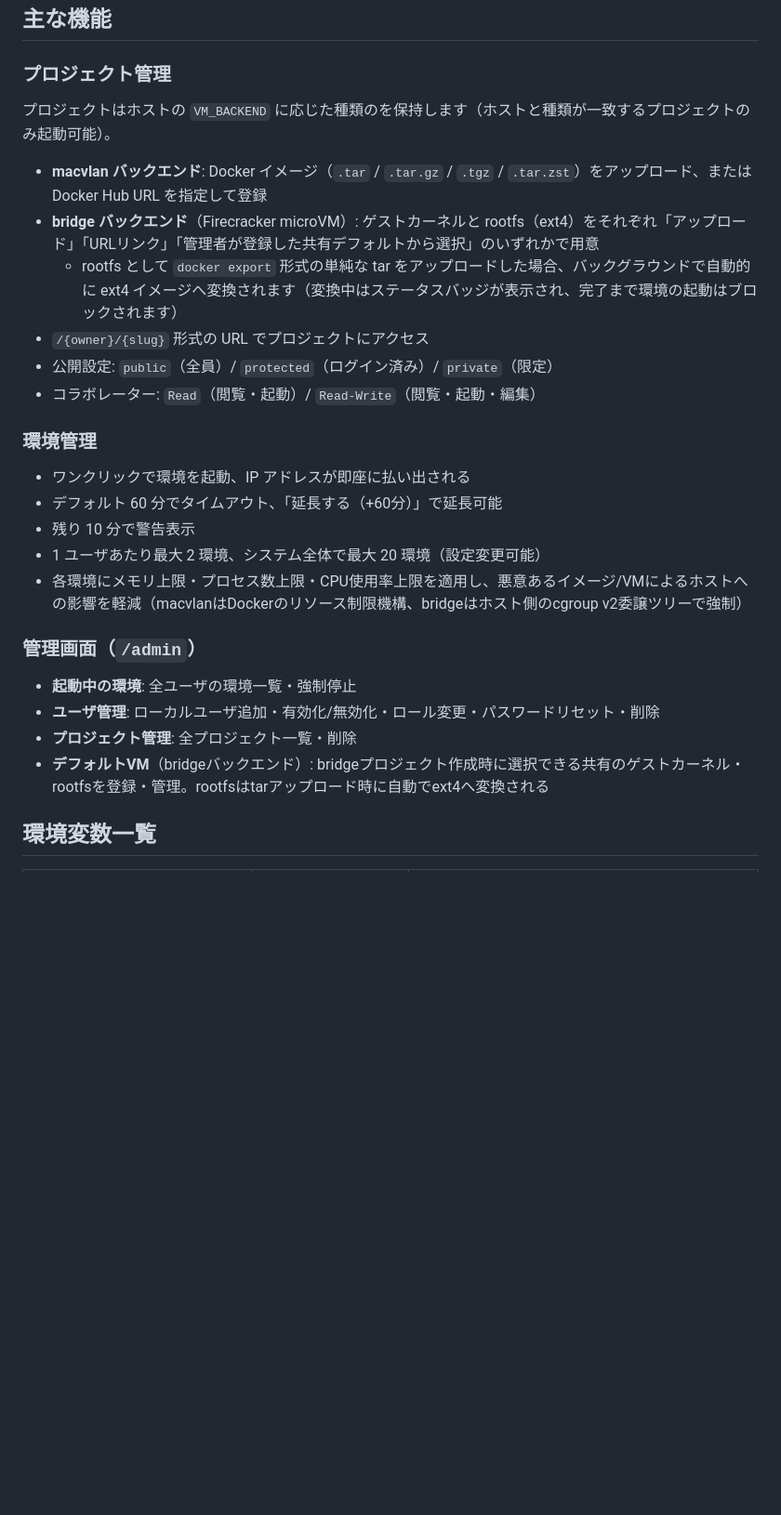
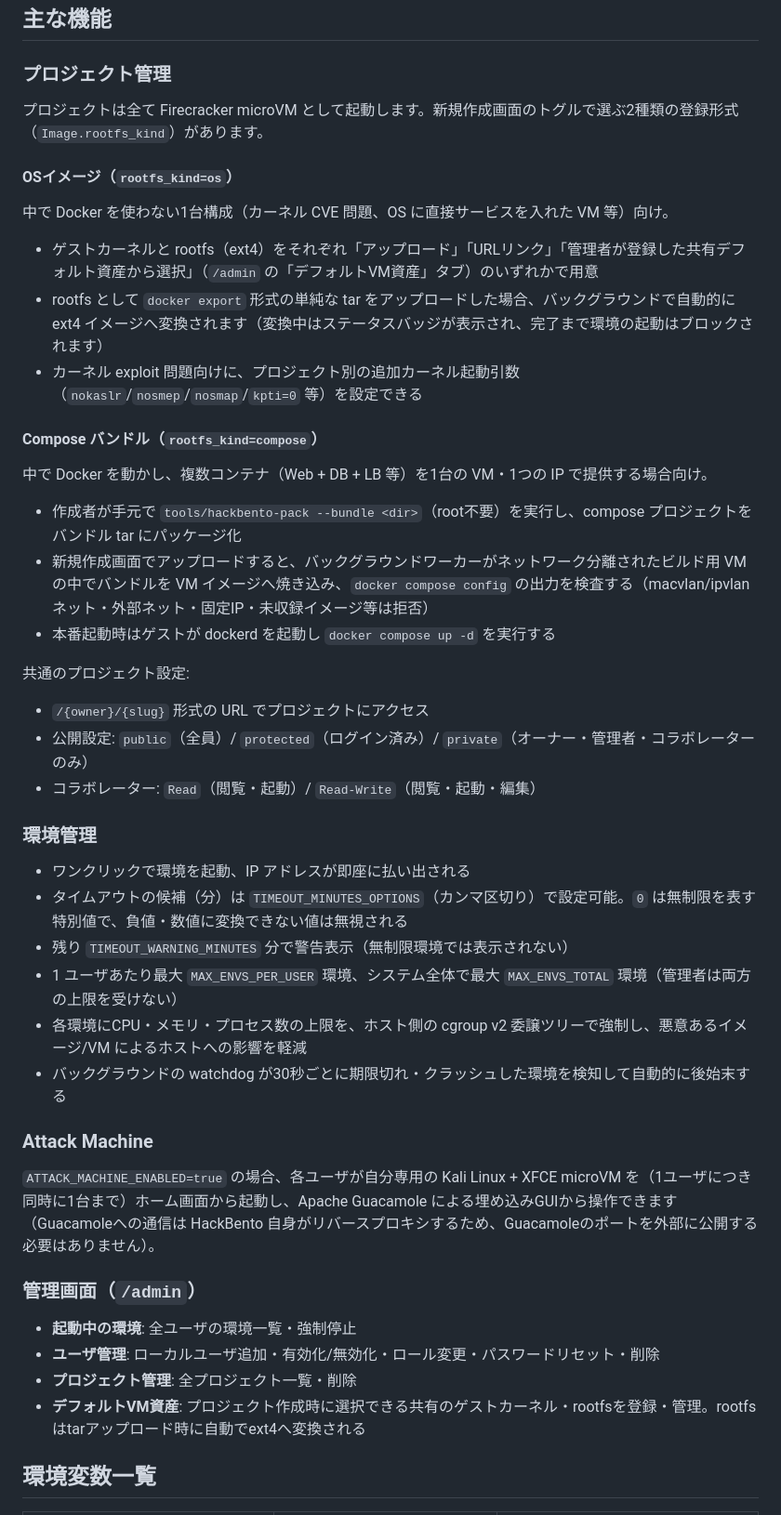
Before and after one commit to ka1222te/hack-bento, a Markdown page: README_jp.md, the part around one of its changes. Shown at 93% size. Drawn GitHub-style; blank space fills up the shorter version.

```diff
--- a/README_jp.md
+++ b/README_jp.md
@@ -173,29 +174,49 @@ OAUTH_ALLOWED_DOMAINS=example.com  # 空にすると全Googleアカウントを
 
 ### プロジェクト管理
 
-プロジェクトはホストの `VM_BACKEND` に応じた種類のを保持します（ホストと種類が一致するプロジェクトのみ起動可能）。
+プロジェクトは全て Firecracker microVM として起動します。新規作成画面のトグルで選ぶ2種類の登録形式（`Image.rootfs_kind`）があります。
 
-- **macvlan バックエンド**: Docker イメージ（`.tar` / `.tar.gz` / `.tgz` / `.tar.zst`）をアップロード、または Docker Hub URL を指定して登録
-- **bridge バックエンド**（Firecracker microVM）: ゲストカーネルと rootfs（ext4）をそれぞれ「アップロード」「URLリンク」「管理者が登録した共有デフォルトから選択」のいずれかで用意
-  - rootfs として `docker export` 形式の単純な tar をアップロードした場合、バックグラウンドで自動的に ext4 イメージへ変換されます（変換中はステータスバッジが表示され、完了まで環境の起動はブロックされます）
+#### OSイメージ（`rootfs_kind=os`）
+
+中で Docker を使わない1台構成（カーネル CVE 問題、OS に直接サービスを入れた VM 等）向け。
+
+- ゲストカーネルと rootfs（ext4）をそれぞれ「アップロード」「URLリンク」「管理者が登録した共有デフォルト資産から選択」（`/admin` の「デフォルトVM資産」タブ）のいずれかで用意
+- rootfs として `docker export` 形式の単純な tar をアップロードした場合、バックグラウンドで自動的に ext4 イメージへ変換されます（変換中はステータスバッジが表示され、完了まで環境の起動はブロックされます）
+- カーネル exploit 問題向けに、プロジェクト別の追加カーネル起動引数（`nokaslr`/`nosmep`/`nosmap`/`kpti=0` 等）を設定できる
+
+#### Compose バンドル（`rootfs_kind=compose`）
+
+中で Docker を動かし、複数コンテナ（Web + DB + LB 等）を1台の VM・1つの IP で提供する場合向け。
+
+- 作成者が手元で `tools/hackbento-pack --bundle <dir>`（root不要）を実行し、compose プロジェクトをバンドル tar にパッケージ化
+- 新規作成画面でアップロードすると、バックグラウンドワーカーがネットワーク分離されたビルド用 VM の中でバンドルを VM イメージへ焼き込み、`docker compose config` の出力を検査する（macvlan/ipvlanネット・外部ネット・固定IP・未収録イメージ等は拒否）
+- 本番起動時はゲストが dockerd を起動し `docker compose up -d` を実行する
+
+共通のプロジェクト設定:
+
 - `/{owner}/{slug}` 形式の URL でプロジェクトにアクセス
-- 公開設定: `public`（全員）/ `protected`（ログイン済み）/ `private`（限定）
+- 公開設定: `public`（全員）/ `protected`（ログイン済み）/ `private`（オーナー・管理者・コラボレーターのみ）
 - コラボレーター: `Read`（閲覧・起動）/ `Read-Write`（閲覧・起動・編集）
 
 ### 環境管理
 
 - ワンクリックで環境を起動、IP アドレスが即座に払い出される
-- デフォルト 60 分でタイムアウト、「延長する（+60分）」で延長可能
-- 残り 10 分で警告表示
-- 1 ユーザあたり最大 2 環境、システム全体で最大 20 環境（設定変更可能）
-- 各環境にメモリ上限・プロセス数上限・CPU使用率上限を適用し、悪意あるイメージ/VMによるホストへの影響を軽減（macvlanはDockerのリソース制限機構、bridgeはホスト側のcgroup v2委譲ツリーで強制）
+- タイムアウトの候補（分）は `TIMEOUT_MINUTES_OPTIONS`（カンマ区切り）で設定可能。`0` は無制限を表す特別値で、負値・数値に変換できない値は無視される
+- 残り `TIMEOUT_WARNING_MINUTES` 分で警告表示（無制限環境では表示されない）
+- 1 ユーザあたり最大 `MAX_ENVS_PER_USER` 環境、システム全体で最大 `MAX_ENVS_TOTAL` 環境（管理者は両方の上限を受けない）
+- 各環境にCPU・メモリ・プロセス数の上限を、ホスト側の cgroup v2 委譲ツリーで強制し、悪意あるイメージ/VM によるホストへの影響を軽減
+- バックグラウンドの watchdog が30秒ごとに期限切れ・クラッシュした環境を検知して自動的に後始末する
+
+### Attack Machine
+
+`ATTACK_MACHINE_ENABLED=true` の場合、各ユーザが自分専用の Kali Linux + XFCE microVM を（1ユーザにつき同時に1台まで）ホーム画面から起動し、Apache Guacamole による埋め込みGUIから操作できます（Guacamoleへの通信は HackBento 自身がリバースプロキシするため、Guacamoleのポートを外部に公開する必要はありません）。
 
 ### 管理画面（`/admin`）
 
 - **起動中の環境**: 全ユーザの環境一覧・強制停止
 - **ユーザ管理**: ローカルユーザ追加・有効化/無効化・ロール変更・パスワードリセット・削除
 - **プロジェクト管理**: 全プロジェクト一覧・削除
-- **デフォルトVM**（bridgeバックエンド）: bridgeプロジェクト作成時に選択できる共有のゲストカーネル・rootfsを登録・管理。rootfsはtarアップロード時に自動でext4へ変換される
+- **デフォルトVM資産**: プロジェクト作成時に選択できる共有のゲストカーネル・rootfsを登録・管理。rootfsはtarアップロード時に自動でext4へ変換される
 
 ## 環境変数一覧
 
```
Also changed, not shown: other parts of README_jp.md (+49 -41 lines).
